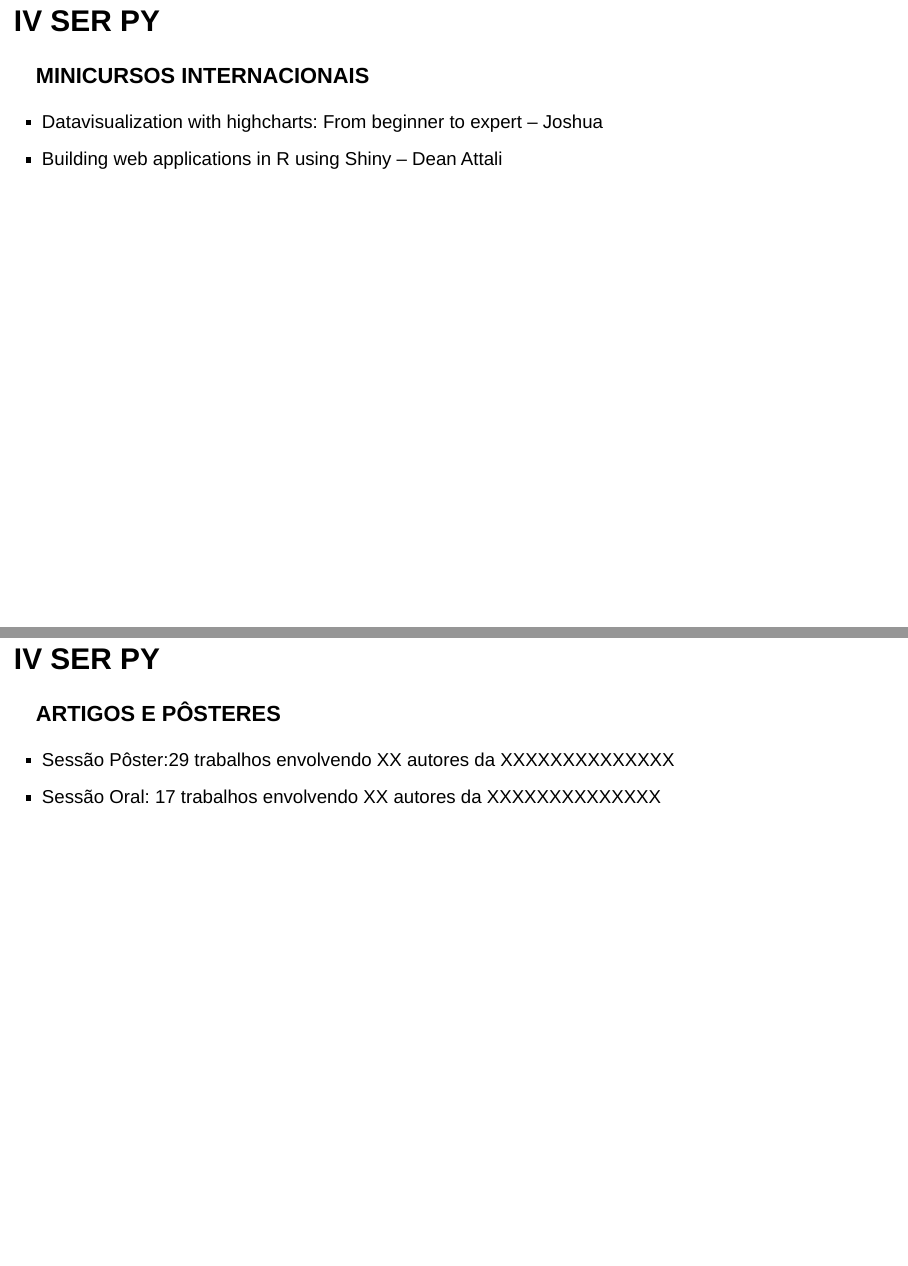
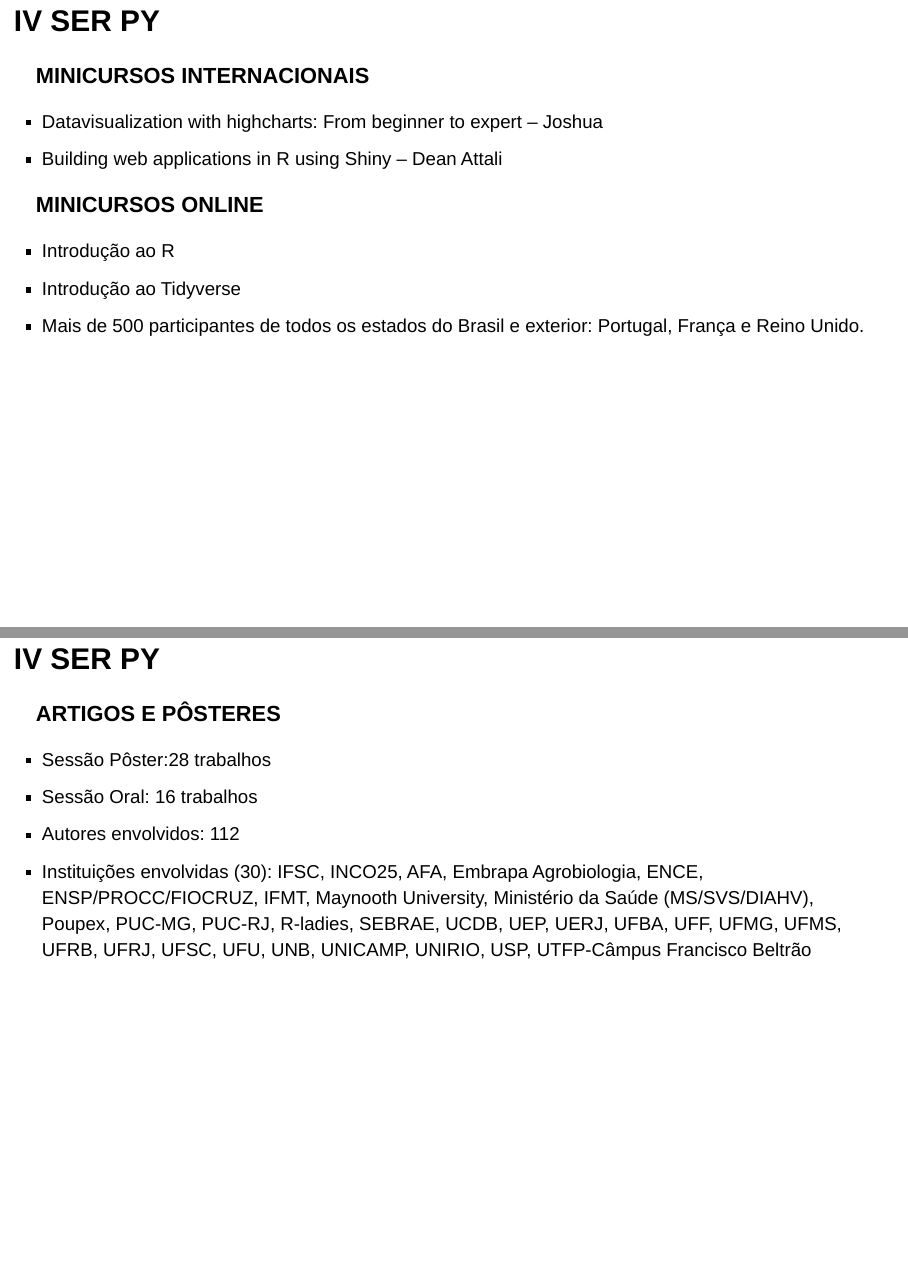
Before and after one commit to Lucianea/PalestraIVSER, an R Markdown document (index.Rmd): pages 7 and 10 of 29, joined at a grey line. Rendered offline with R 4.5, knitr and Pandoc, with nearby package versions; drawn as Slidy slides in place of the format the file asks for.

Commit message:
inclui dados

```diff
--- a/index.Rmd
+++ b/index.Rmd
@@ -64,6 +64,11 @@
 >- Datavisualization with highcharts: From beginner to expert – Joshua
 >- Building web applications in R using Shiny – Dean Attali
 
+### MINICURSOS ONLINE
+>- Introdução ao R
+>- Introdução ao Tidyverse
+>- Mais de 500 participantes de todos os estados do Brasil e exterior: Portugal, França e Reino Unido.
+
 ## IV SER PY {data-background-image="ser3.png" data-background-size="130px" data-background-position=top}
 
 ### 11 PALESTRAS
@@ -87,8 +92,10 @@
 ## IV SER PY {data-background-image="ser3.png" data-background-size="130px" data-background-position=top}
 
 ### ARTIGOS E PÔSTERES
->- Sessão Pôster:29 trabalhos envolvendo XX autores da XXXXXXXXXXXXXX
->- Sessão Oral: 17 trabalhos envolvendo XX autores da XXXXXXXXXXXXXX
+>- Sessão Pôster:28 trabalhos
+>- Sessão Oral: 16 trabalhos
+>- Autores envolvidos: 112
+>- Instituições envolvidas (30): IFSC, INCO25, AFA, Embrapa Agrobiologia, ENCE, ENSP/PROCC/FIOCRUZ, IFMT, Maynooth University, Ministério da Saúde (MS/SVS/DIAHV), Poupex, PUC-MG, PUC-RJ, R-ladies, SEBRAE, UCDB, UEP, UERJ, UFBA, UFF, UFMG, UFMS, UFRB, UFRJ, UFSC, UFU, UNB, UNICAMP, UNIRIO, USP, UTFP-Câmpus Francisco Beltrão
 
 ## EDUCA SER {data-background-image="ser3.png" data-background-size="130px" data-background-position=bottom}
 
```
